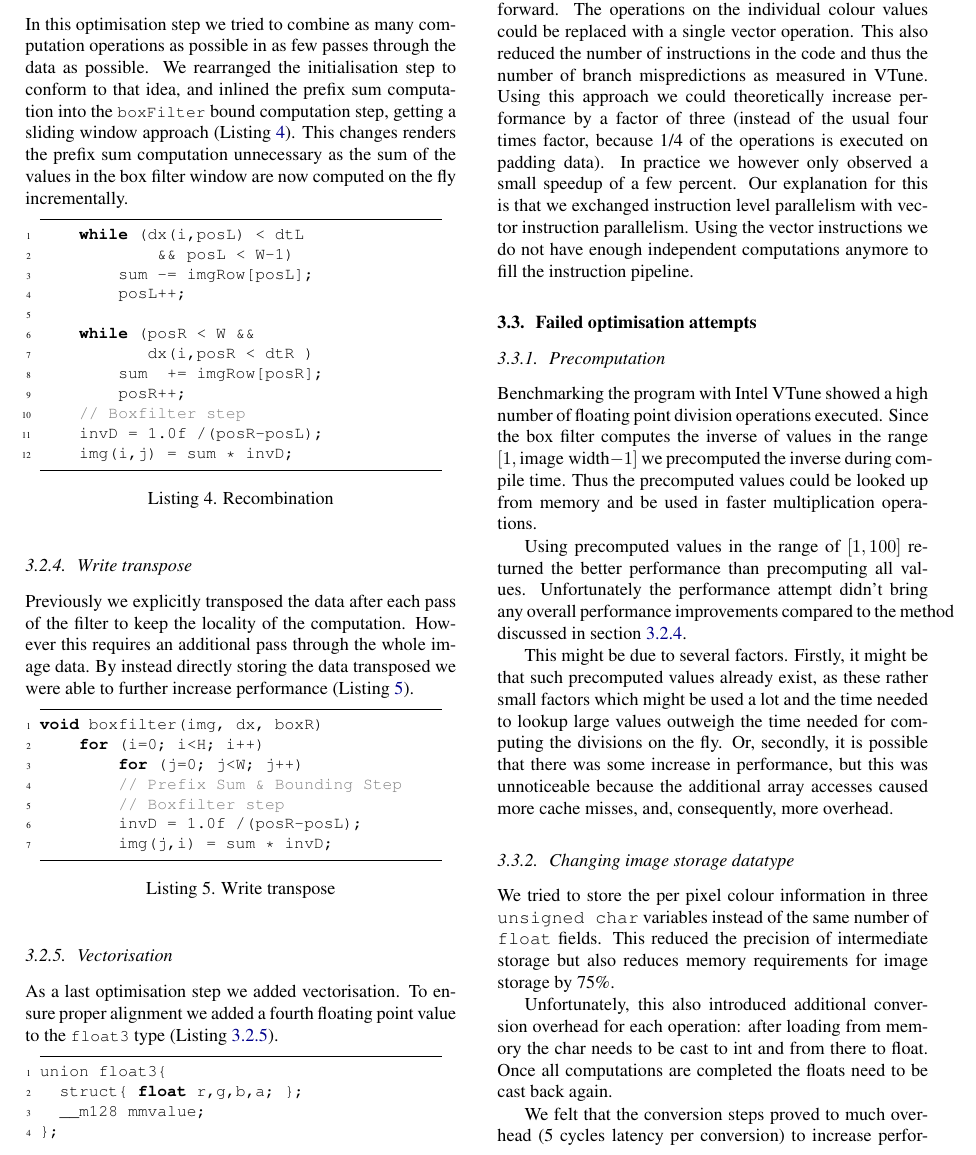
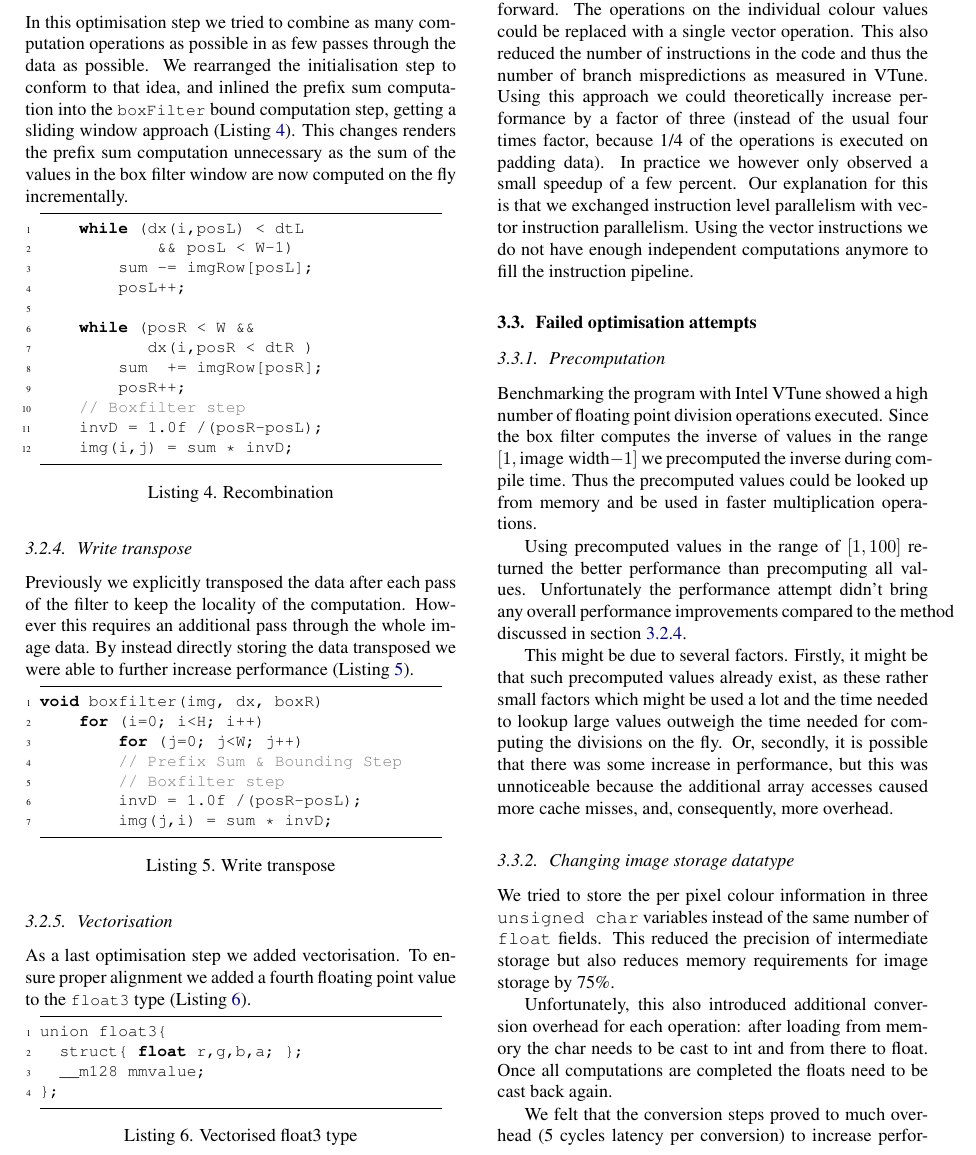
Before and after one commit to karhu/domain-transform, a LaTeX paper (report/report.tex, which reads report/3_method.tex): part of page 4 of 6, cut so that both start at the same text. Compiled offline with pdfLaTeX.

Commit message:
fix reference

```diff
--- a/report/3_method.tex
+++ b/report/3_method.tex
@@ -112,7 +112,7 @@ void boxfilter(img, dx, boxR)
 
 \subsubsection{Vectorisation}
 As a last optimisation step we added vectorisation. To ensure proper alignment we added a fourth floating point value to the \lstinline{float3} type (Listing \ref{code:vec_float3}).
-\begin{lstlisting}[label=Vectorised float3 type, label=code:vec_float3]
+\begin{lstlisting}[caption=Vectorised float3 type, label=code:vec_float3]
 union float3{
   struct{ float r,g,b,a; };
   __m128 mmvalue;
```
